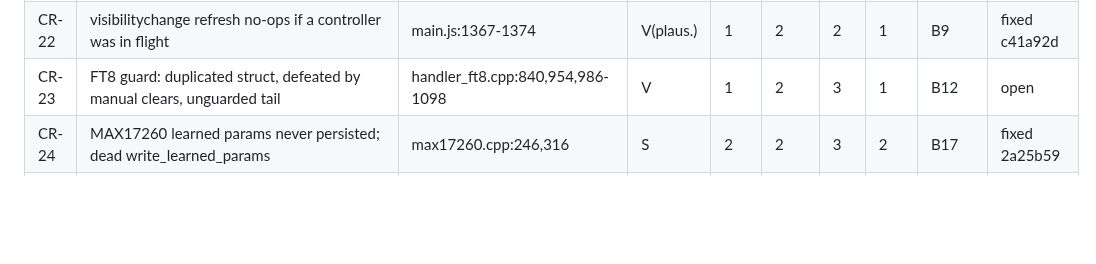
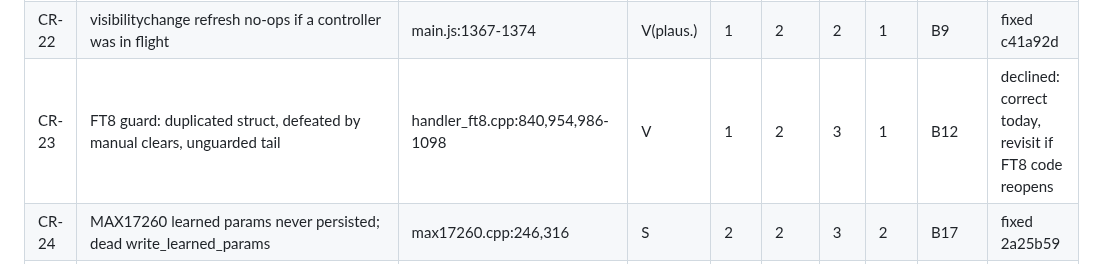
Before and after one commit to SOTAmat/SOTAcat, a Markdown page: docs/dev/code-review-2026-08.md, the part around the change. Rendered like a GitHub page; blank space fills up the shorter version.

Commit message:
docs: B12 declined for cause

```diff
--- a/docs/dev/code-review-2026-08.md
+++ b/docs/dev/code-review-2026-08.md
@@ -56,7 +56,7 @@ Verification status: **V** = adversarially verified, **S** = spot-checked code f
 | CR-20 | Debounce `finally` nulls shared timer handle without comparison                                | run.js:895-919                                 | V(plaus.) | 1   | 3    | 1   | 1   | B8        | fixed 2bf41df |
 | CR-21 | CW macros wiped via offline-at-load fallback path                                              | settings.js:463-475                            | V(plaus.) | 2   | 2    | 2   | 1   | B14       | open   |
 | CR-22 | visibilitychange refresh no-ops if a controller was in flight                                  | main.js:1367-1374                              | V(plaus.) | 1   | 2    | 2   | 1   | B9        | fixed c41a92d |
-| CR-23 | FT8 guard: duplicated struct, defeated by manual clears, unguarded tail                        | handler_ft8.cpp:840,954,986-1098               | V         | 1   | 2    | 3   | 1   | B12       | open   |
+| CR-23 | FT8 guard: duplicated struct, defeated by manual clears, unguarded tail                        | handler_ft8.cpp:840,954,986-1098               | V         | 1   | 2    | 3   | 1   | B12       | declined: correct today, revisit if FT8 code reopens |
 | CR-24 | MAX17260 learned params never persisted; dead write_learned_params                             | max17260.cpp:246,316                           | S         | 2   | 2    | 3   | 2   | B17       | fixed 2a25b59 |
 | CR-25 | radio_park drain_all/DRAINED/count unreachable outside tests                                   | radio_park.h:130, radio_set_http.cpp:48        | S         | 1   | 3    | 3   | 1   | B19       | fixed 82c7e52 |
 | CR-26 | `m_driver` can never be null; 22 constant-true guards                                          | kx_radio.cpp:122,141,532+                      | S         | 1   | 2    | 3   | 1   | B19       | fixed 82c7e52 |
```
